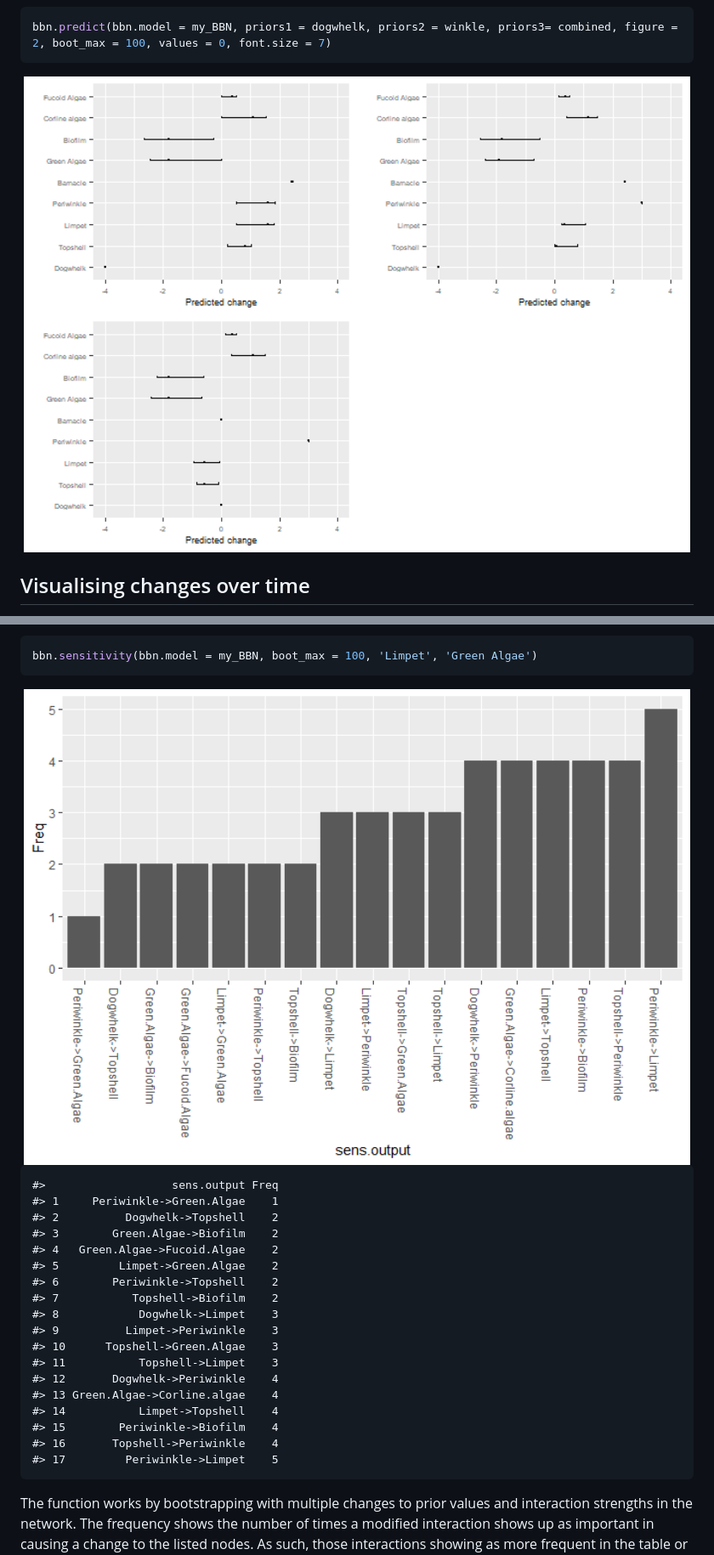
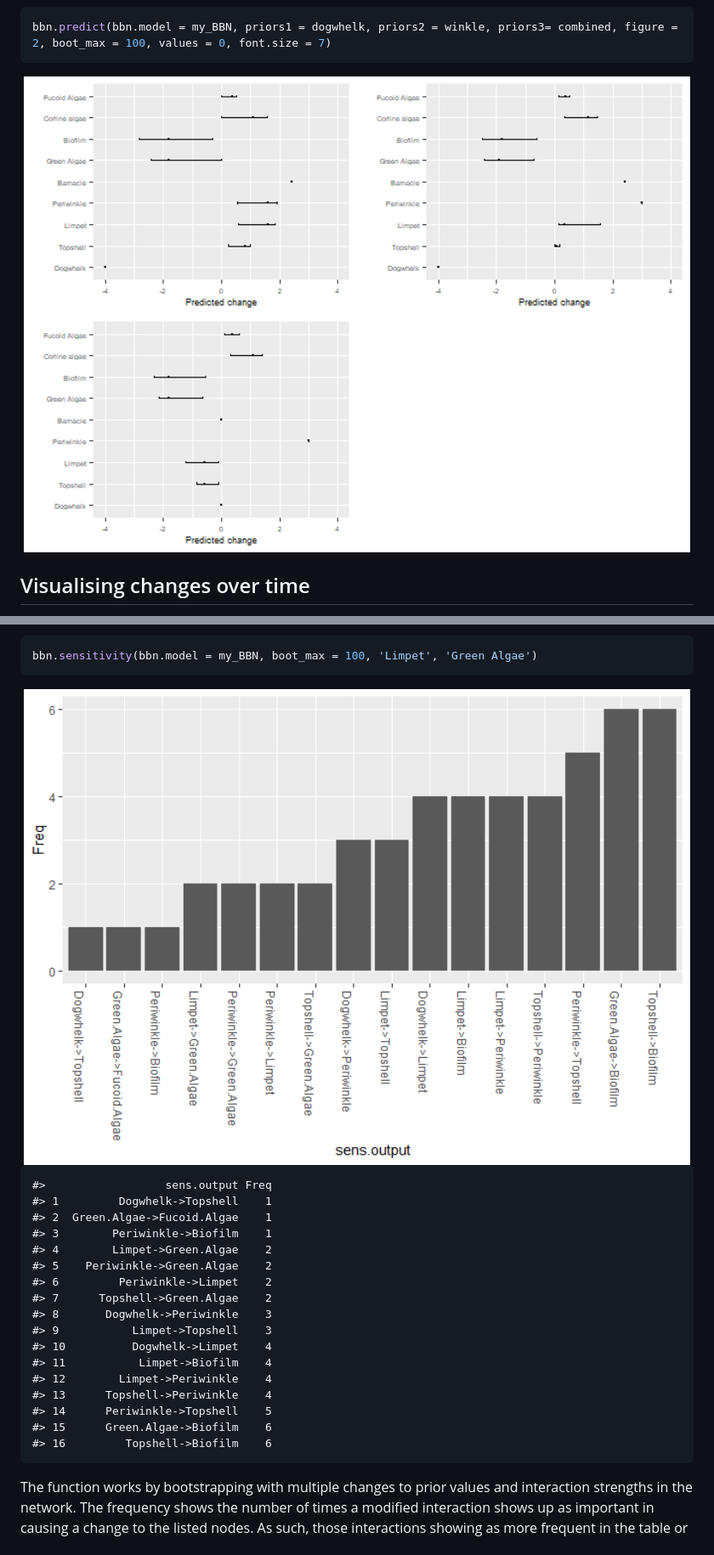
Before and after one commit to vda1r22/bbnet, a Markdown page: README.md, 2 parts joined by grey strips. Shown: that part at 85% size. Drawn GitHub-style; pictures changed too: man/figures/README-unnamed-chunk-5-1.png, man/figures/README-unnamed-chunk-8-1.png.

```diff
--- a/README.md
+++ b/README.md
@@ -517,24 +488,23 @@ bbn.sensitivity(bbn.model = my_BBN, boot_max = 100, 'Limpet', 'Green Algae')
 
 <img src="man/figures/README-unnamed-chunk-8-1.png" width="100%" />
 
-    #>                   sens.output Freq
-    #> 1     Periwinkle->Green.Algae    1
-    #> 2          Dogwhelk->Topshell    2
-    #> 3        Green.Algae->Biofilm    2
-    #> 4   Green.Algae->Fucoid.Algae    2
-    #> 5         Limpet->Green.Algae    2
-    #> 6        Periwinkle->Topshell    2
-    #> 7           Topshell->Biofilm    2
-    #> 8            Dogwhelk->Limpet    3
-    #> 9          Limpet->Periwinkle    3
-    #> 10      Topshell->Green.Algae    3
-    #> 11           Topshell->Limpet    3
-    #> 12       Dogwhelk->Periwinkle    4
-    #> 13 Green.Algae->Corline.algae    4
-    #> 14           Limpet->Topshell    4
-    #> 15        Periwinkle->Biofilm    4
-    #> 16       Topshell->Periwinkle    4
-    #> 17         Periwinkle->Limpet    5
+    #>                  sens.output Freq
+    #> 1         Dogwhelk->Topshell    1
+    #> 2  Green.Algae->Fucoid.Algae    1
+    #> 3        Periwinkle->Biofilm    1
+    #> 4        Limpet->Green.Algae    2
+    #> 5    Periwinkle->Green.Algae    2
+    #> 6         Periwinkle->Limpet    2
+    #> 7      Topshell->Green.Algae    2
+    #> 8       Dogwhelk->Periwinkle    3
+    #> 9           Limpet->Topshell    3
+    #> 10          Dogwhelk->Limpet    4
+    #> 11           Limpet->Biofilm    4
+    #> 12        Limpet->Periwinkle    4
+    #> 13      Topshell->Periwinkle    4
+    #> 14      Periwinkle->Topshell    5
+    #> 15      Green.Algae->Biofilm    6
+    #> 16         Topshell->Biofilm    6
 
 The function works by bootstrapping with multiple changes to prior
 values and interaction strengths in the network. The frequency shows the
```
Also changed, not shown: other parts of README.md (+123 -153 lines), man/figures/README-unnamed-chunk-10-3.png, 9 other files.
